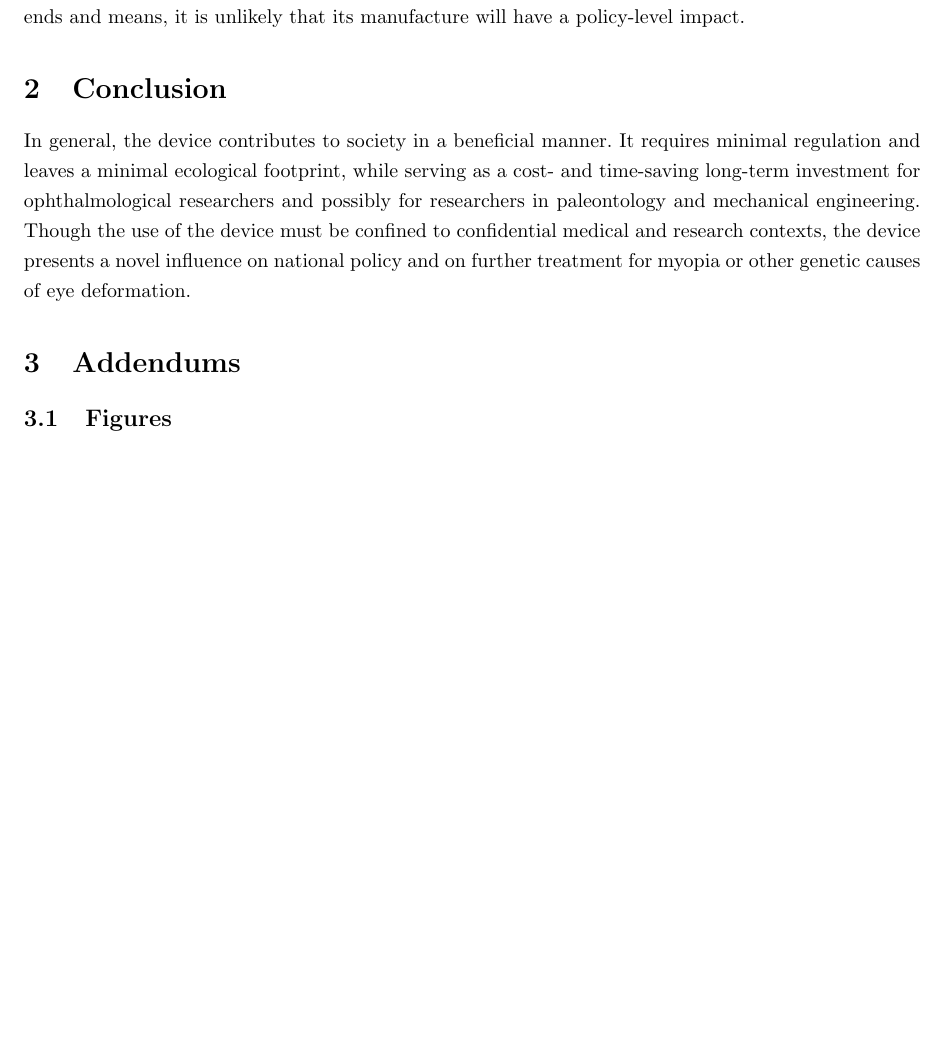
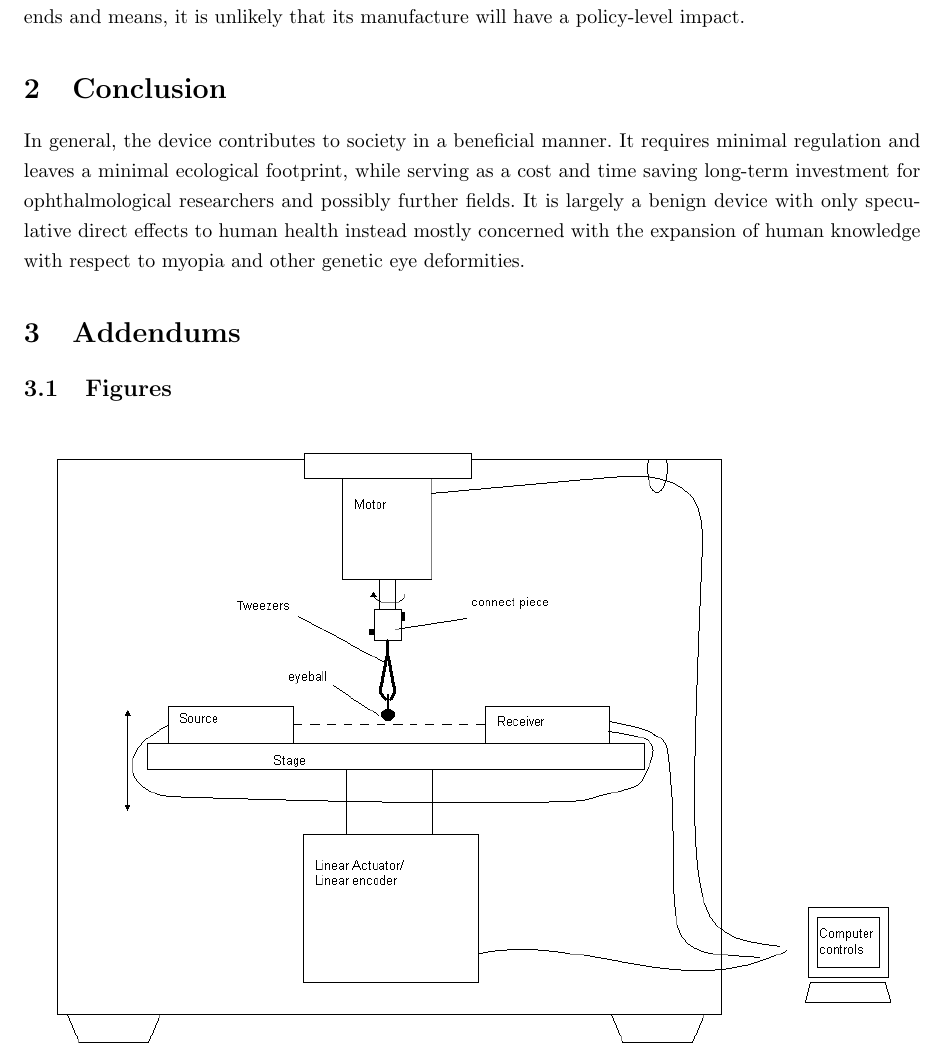
Before and after one commit to tel/4601, a LaTeX document (sia/sia.tex): part of page 7 of 8, cut so that both start at the same text, the shorter picture padded with empty space. Compiled offline with pdfLaTeX.

Commit message:
* sia/sia.tex: Updated conclusion

```diff
--- a/sia/sia.tex
+++ b/sia/sia.tex
@@ -274,13 +274,11 @@ unlikely that its manufacture will have a policy-level impact.
 
 In general, the device contributes to society in a beneficial
 manner. It requires minimal regulation and leaves a minimal ecological
-footprint, while serving as a cost- and time-saving long-term
-investment for ophthalmological researchers and possibly for
-researchers in paleontology and mechanical engineering.  Though the
-use of the device must be confined to confidential medical and
-research contexts, the device presents a novel influence on national
-policy and on further treatment for myopia or other genetic causes of
-eye deformation.
+footprint, while serving as a cost and time saving long-term
+investment for ophthalmological researchers and possibly further
+fields. It is largely a benign device with only speculative direct
+effects to human health instead mostly concerned with the expansion of
+human knowledge with respect to myopia and other genetic eye deformities.
 
 \section{Addendums}
 \label{sec:addendums}
```
